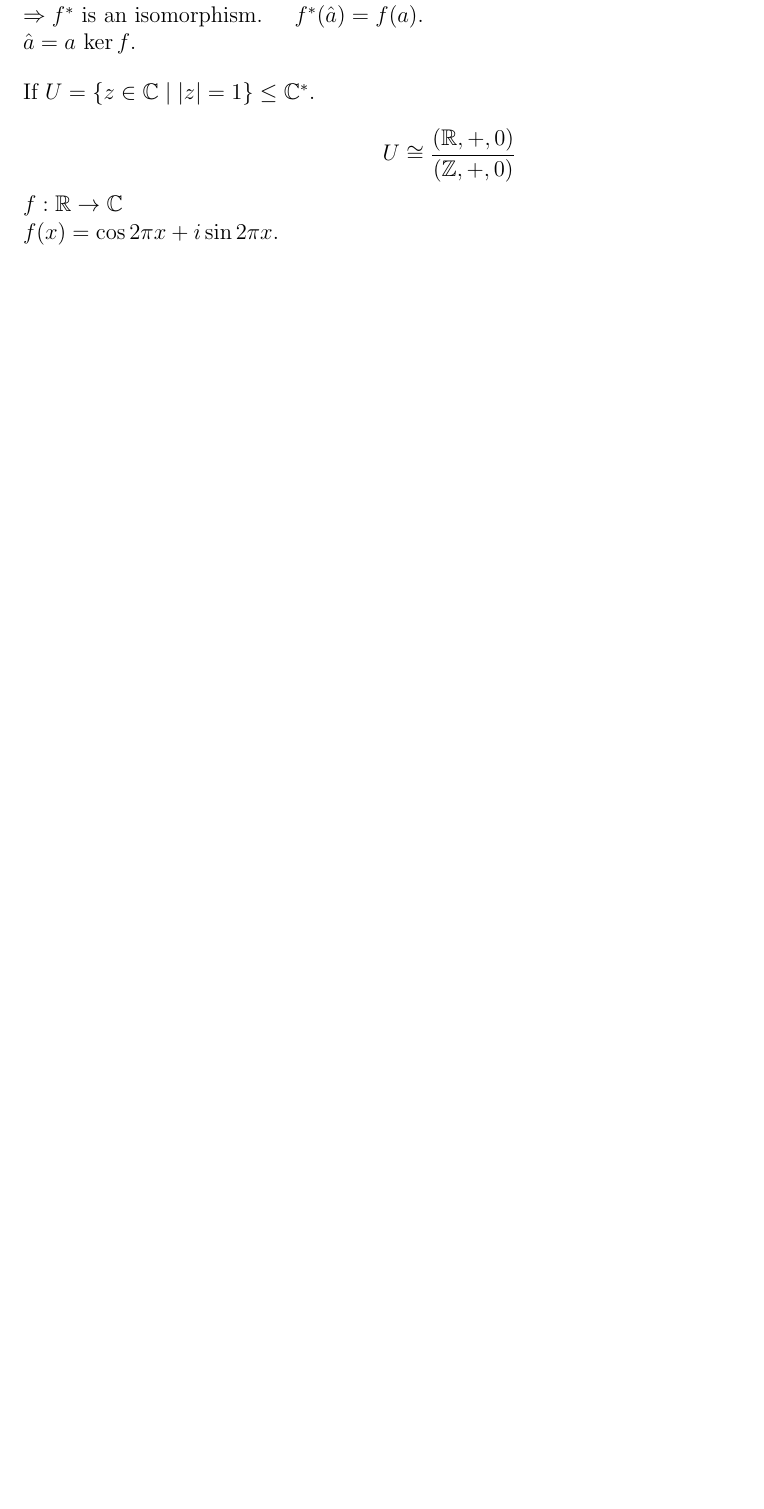
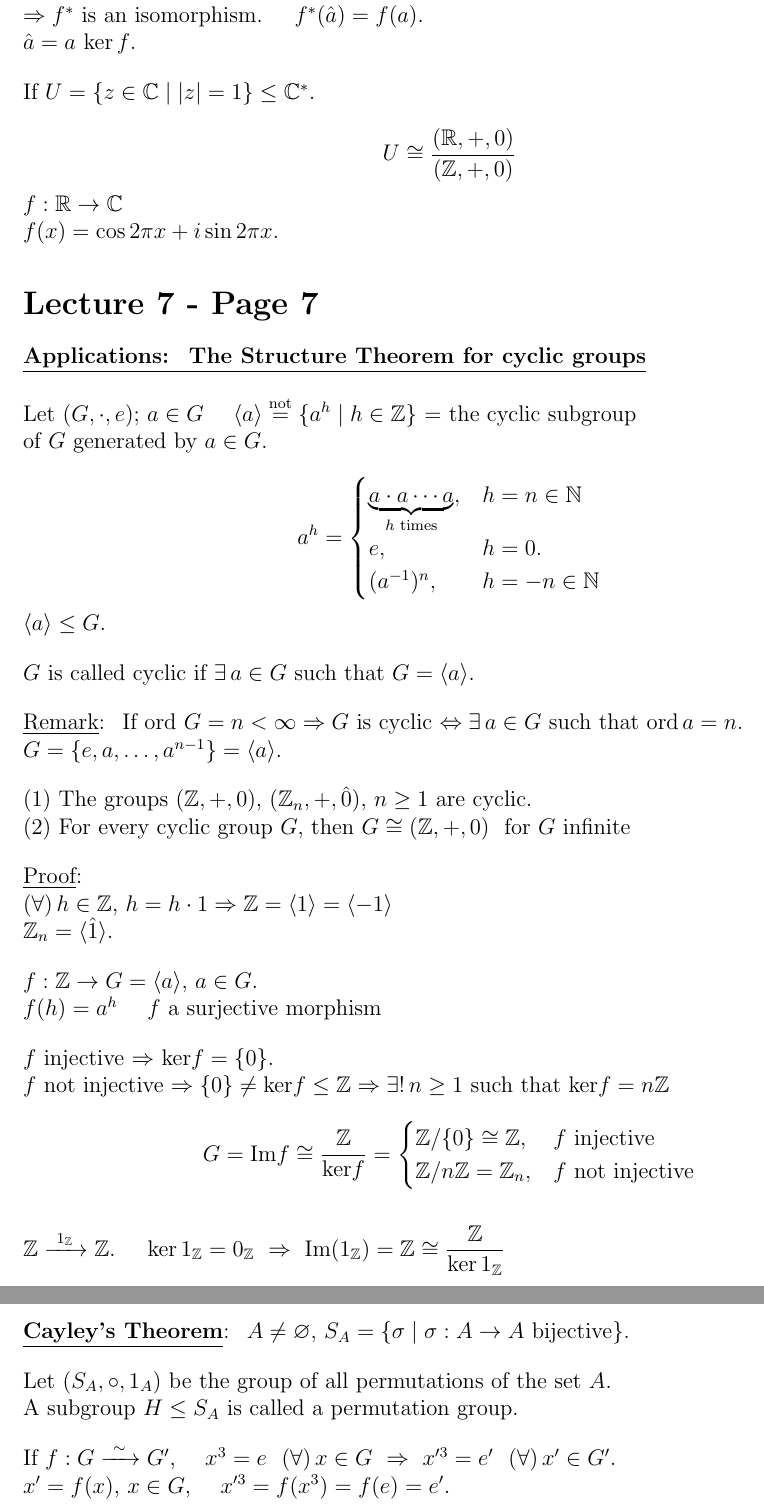
Before and after one commit to sbogde/i-knew-maths-once-en, a LaTeX document (main.tex, which reads courses/course-07.tex): part of page 43 of 44 before the commit and two parts of pages 43 and 44 of 45 after it, the two joined at a grey line, cut so that both start at the same text, the shorter picture padded with empty space. Compiled offline with pdfLaTeX.

Commit message:
Lecture 7 - Page 7

```diff
--- a/courses/course-07.tex
+++ b/courses/course-07.tex
@@ -443,3 +443,80 @@ U \cong \frac{(\mathbb{R},+,0)}{(\mathbb{Z},+,0)}
 \noindent $f:\mathbb{R}\to\mathbb{C}$
 
 \noindent $f(x) = \cos 2\pi x + i\sin 2\pi x$.
+
+
+
+% lecture 7, page 7
+\section*{Lecture 7 - Page 7}
+
+\noindent\underline{\textbf{Applications: \ The Structure Theorem for cyclic groups}}
+
+\bigskip
+\noindent Let $(G,\cdot,e)$; $a\in G$ \quad $\langle a\rangle \overset{\text{not}}{=} \{a^h \mid h\in\mathbb{Z}\}$ = the cyclic subgroup
+
+\noindent of $G$ generated by $a\in G$.
+
+\[
+a^h =
+\begin{cases}
+\underbrace{a\cdot a\cdots a}_{h \text{ times}}, & h=n\in\mathbb{N} \\
+e, & h=0. \\
+(a^{-1})^n, & h=-n\in\mathbb{N}
+\end{cases}
+\]
+
+\noindent $\langle a\rangle \leq G$.
+
+\bigskip
+\noindent $G$ is called cyclic if $\exists\,a\in G$ such that $G=\langle a\rangle$.
+
+\bigskip
+\noindent\underline{Remark}: \ If ord $G=n<\infty \Rightarrow G$ is cyclic $\Leftrightarrow \exists\,a\in G$ such that ord$\,a=n$.
+
+\noindent $G=\{e,a,\ldots,a^{n-1}\} = \langle a\rangle$.
+
+\bigskip
+\noindent (1) The groups $(\mathbb{Z},+,0)$, $(\mathbb{Z}_n,+,\hat 0)$, $n\geq 1$ are cyclic.
+
+\noindent (2) For every cyclic group $G$, then $G\cong (\mathbb{Z},+,0)$ \ for $G$ infinite
+
+\bigskip
+\noindent\underline{Proof}:
+
+\noindent $(\forall)\,h\in\mathbb{Z}$, $h=h\cdot 1 \Rightarrow \mathbb{Z} = \langle 1\rangle = \langle -1\rangle$
+
+\noindent $\mathbb{Z}_n = \langle\hat 1\rangle$.
+
+\bigskip
+\noindent $f: \mathbb{Z}\to G=\langle a\rangle$, $a\in G$.
+
+\noindent $f(h)=a^h$ \quad $f$ a surjective morphism
+
+\bigskip
+\noindent $f$ injective $\Rightarrow$ ker$f=\{0\}$.
+
+\noindent $f$ not injective $\Rightarrow \{0\}\neq\text{ker}f\leq\mathbb{Z} \Rightarrow \exists!\,n\geq 1$ such that ker$f=n\mathbb{Z}$
+
+\[
+G=\text{Im}f \cong \frac{\mathbb{Z}}{\text{ker}f} =
+\begin{cases}
+\mathbb{Z}/\{0\} \cong \mathbb{Z}, & f \text{ injective}\\
+\mathbb{Z}/n\mathbb{Z} = \mathbb{Z}_n, & f \text{ not injective}
+\end{cases}
+\]
+
+\bigskip
+\noindent $\mathbb{Z} \xrightarrow{\ 1_{\mathbb{Z}}\ } \mathbb{Z}$. \quad ker$\,1_\mathbb{Z} = 0_\mathbb{Z} \ \Rightarrow \ \text{Im}(1_\mathbb{Z}) = \mathbb{Z} \cong \dfrac{\mathbb{Z}}{\text{ker}\,1_\mathbb{Z}}$
+
+\bigskip
+\noindent\underline{\textbf{Cayley's Theorem}}: \ $A\neq\varnothing$, $S_A = \{\sigma \mid \sigma:A\to A \text{ bijective}\}$.
+
+\bigskip
+\noindent Let $(S_A,\circ,1_A)$ be the group of all permutations of the set $A$.
+
+\noindent A subgroup $H\leq S_A$ is called a permutation group.
+
+\bigskip
+\noindent If $f:G\xrightarrow{\ \sim\ }G'$, \quad $x^3=e$ \ $(\forall)\,x\in G \ \Rightarrow \ x'^3=e'$ \ $(\forall)\,x'\in G'$.
+
+\noindent $x'=f(x)$, $x\in G$, \quad $x'^3 = f(x^3) = f(e) = e'$.
```
